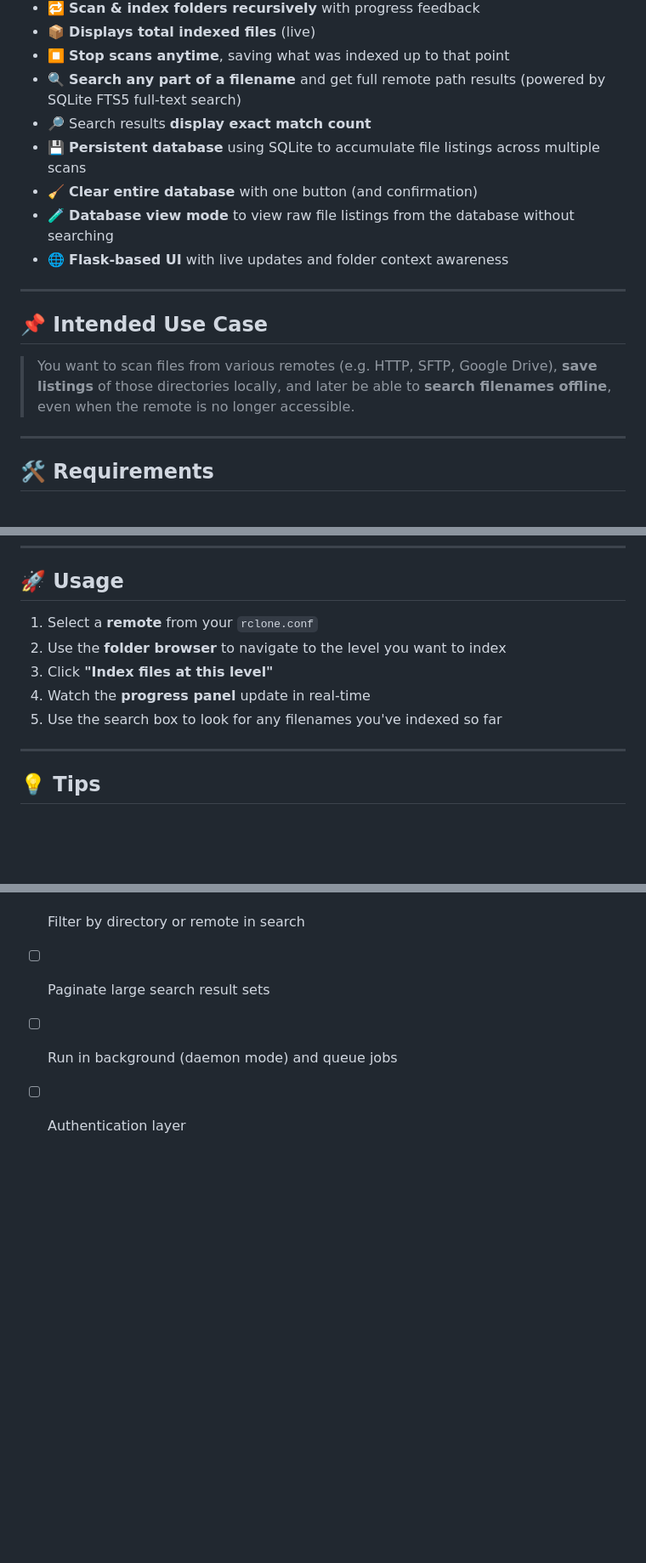
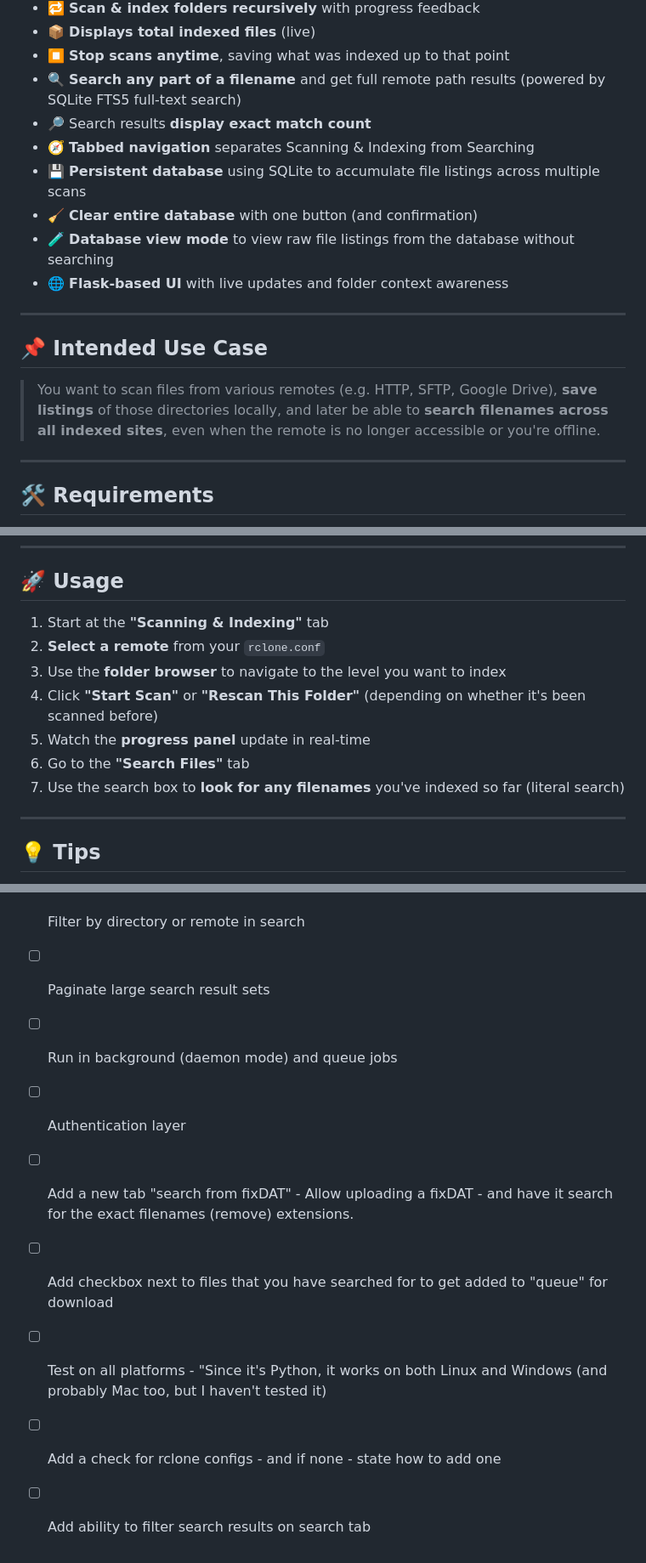
Before and after one commit to ducky0518/rclone-file_indexer, a Markdown page: README.md, 3 parts joined by grey strips. Shown: that part at 85% size. Drawn GitHub-style; blank space fills up the shorter version.

Commit message:
Update README.md
Updated "Features"
Updated "Usage" section with new steps
Updated Roadmap

```diff
--- a/README.md
+++ b/README.md
@@ -15,6 +15,7 @@ A web-based tool for browsing, indexing, and searching files from any [rclone](h
 - ⏹️ **Stop scans anytime**, saving what was indexed up to that point
 - 🔍 **Search any part of a filename** and get full remote path results (powered by SQLite FTS5 full-text search)
 - 🔎 Search results **display exact match count**
+- 🧭 **Tabbed navigation** separates Scanning & Indexing from Searching
 - 💾 **Persistent database** using SQLite to accumulate file listings across multiple scans
 - 🧹 **Clear entire database** with one button (and confirmation)
 - 🧪 **Database view mode** to view raw file listings from the database without searching
@@ -24,7 +25,7 @@ A web-based tool for browsing, indexing, and searching files from any [rclone](h
 
 ## 📌 Intended Use Case
 
-> You want to scan files from various remotes (e.g. HTTP, SFTP, Google Drive), **save listings** of those directories locally, and later be able to **search filenames offline**, even when the remote is no longer accessible.
+> You want to scan files from various remotes (e.g. HTTP, SFTP, Google Drive), **save listings** of those directories locally, and later be able to **search filenames across all indexed sites**, even when the remote is no longer accessible or you're offline.
 
 ---
 
@@ -65,11 +66,13 @@ Then open [http://127.0.0.1:5000](http://127.0.0.1:5000) in your browser.
 
 ## 🚀 Usage
 
-1. Select a **remote** from your `rclone.conf`
-2. Use the **folder browser** to navigate to the level you want to index
-3. Click **"Index files at this level"**
-4. Watch the **progress panel** update in real-time
-5. Use the search box to look for any filenames you've indexed so far
+1. Start at the **"Scanning & Indexing"** tab
+2. **Select a remote** from your `rclone.conf`
+3. Use the **folder browser** to navigate to the level you want to index
+4. Click **"Start Scan"** or **"Rescan This Folder"** (depending on whether it's been scanned before)
+5. Watch the **progress panel** update in real-time
+6. Go to the **"Search Files"** tab
+7. Use the search box to **look for any filenames** you've indexed so far (literal search)
 
 ---
 
@@ -110,3 +114,8 @@ Then open [http://127.0.0.1:5000](http://127.0.0.1:5000) in your browser.
 - [ ] Paginate large search result sets
 - [ ] Run in background (daemon mode) and queue jobs
 - [ ] Authentication layer
+- [ ] Add a new tab "search from fixDAT" - Allow uploading a fixDAT - and have it search for the exact filenames (remove) extensions.
+- [ ] Add checkbox next to files that you have searched for to get added to "queue" for download
+- [ ] Test on all platforms - "Since it's Python, it works on both Linux and Windows (and probably Mac too, but I haven't tested it)
+- [ ] Add a check for rclone configs - and if none - state how to add one
+- [ ] Add ability to filter search results on search tab
```
Also changed, not shown: other parts of README.md (+1 -0 lines).
